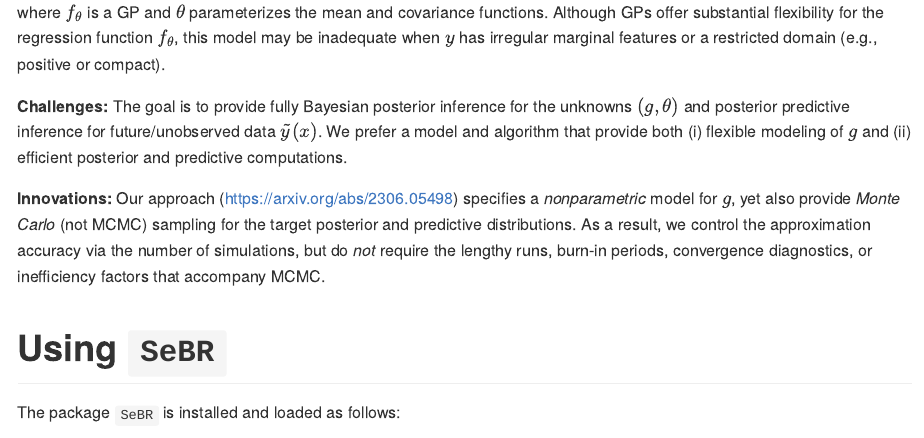
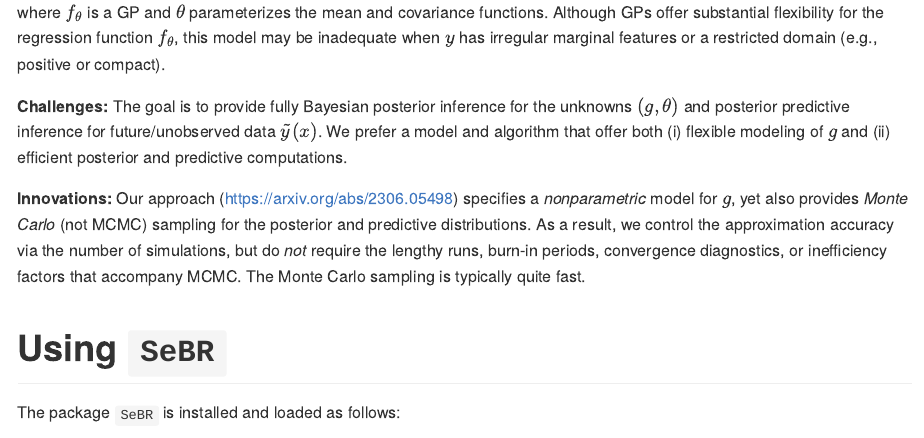
Before and after one commit to drkowal/SeBR, an R Markdown document (README.Rmd): the page in a window 1100 px wide, from 940 px down. The pictures show the output file README.md that the author committed with the source, drawn offline in the style of GitHub.

Commit message:
previous updated, now knitted

```diff
--- a/README.Rmd
+++ b/README.Rmd
@@ -54,9 +54,9 @@ $$
 where $f_\theta$ is a GP and $\theta$ parameterizes the mean and covariance functions. Although GPs offer substantial flexibility for the regression function $f_\theta$, this model may be inadequate when $y$ has irregular marginal features or a restricted domain (e.g., positive or compact).
 
 
-**Challenges:** The goal is to provide fully Bayesian posterior inference for the unknowns $(g, \theta)$ and posterior predictive inference for future/unobserved data $\tilde y(x)$. We prefer a model and algorithm that provide both (i) flexible modeling of $g$ and (ii) efficient posterior and predictive computations.
+**Challenges:** The goal is to provide fully Bayesian posterior inference for the unknowns $(g, \theta)$ and posterior predictive inference for future/unobserved data $\tilde y(x)$. We prefer a model and algorithm that offer both (i) flexible modeling of $g$ and (ii) efficient posterior and predictive computations.
 
-**Innovations:** Our approach (<https://arxiv.org/abs/2306.05498>) specifies a  *nonparametric* model for $g$, yet also provides *Monte Carlo* (not MCMC) sampling for the target posterior and predictive distributions. As a result, we control the approximation accuracy via the number of simulations, but do *not* require the lengthy runs, burn-in periods, convergence diagnostics, or inefficiency factors that accompany MCMC.
+**Innovations:** Our approach (<https://arxiv.org/abs/2306.05498>) specifies a  *nonparametric* model for $g$, yet also provides *Monte Carlo* (not MCMC) sampling for the posterior and predictive distributions. As a result, we control the approximation accuracy via the number of simulations, but do *not* require the lengthy runs, burn-in periods, convergence diagnostics, or inefficiency factors that accompany MCMC. The Monte Carlo sampling is typically quite fast.
 
 # Using `SeBR`
 The package `SeBR` is installed and loaded as follows:
```
Also changed, not shown: vignettes/SeBR.Rmd (+2 -2 lines), README.md.
